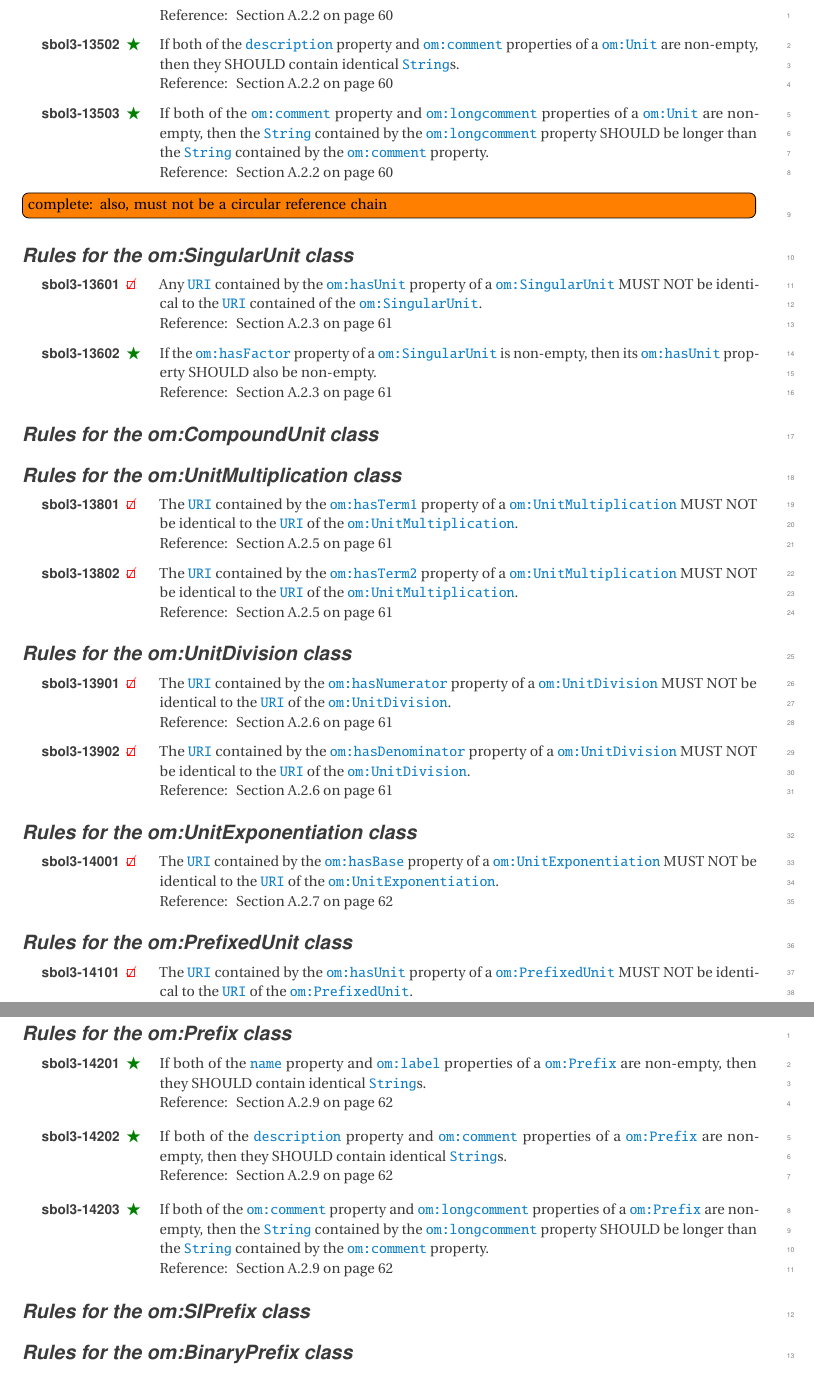
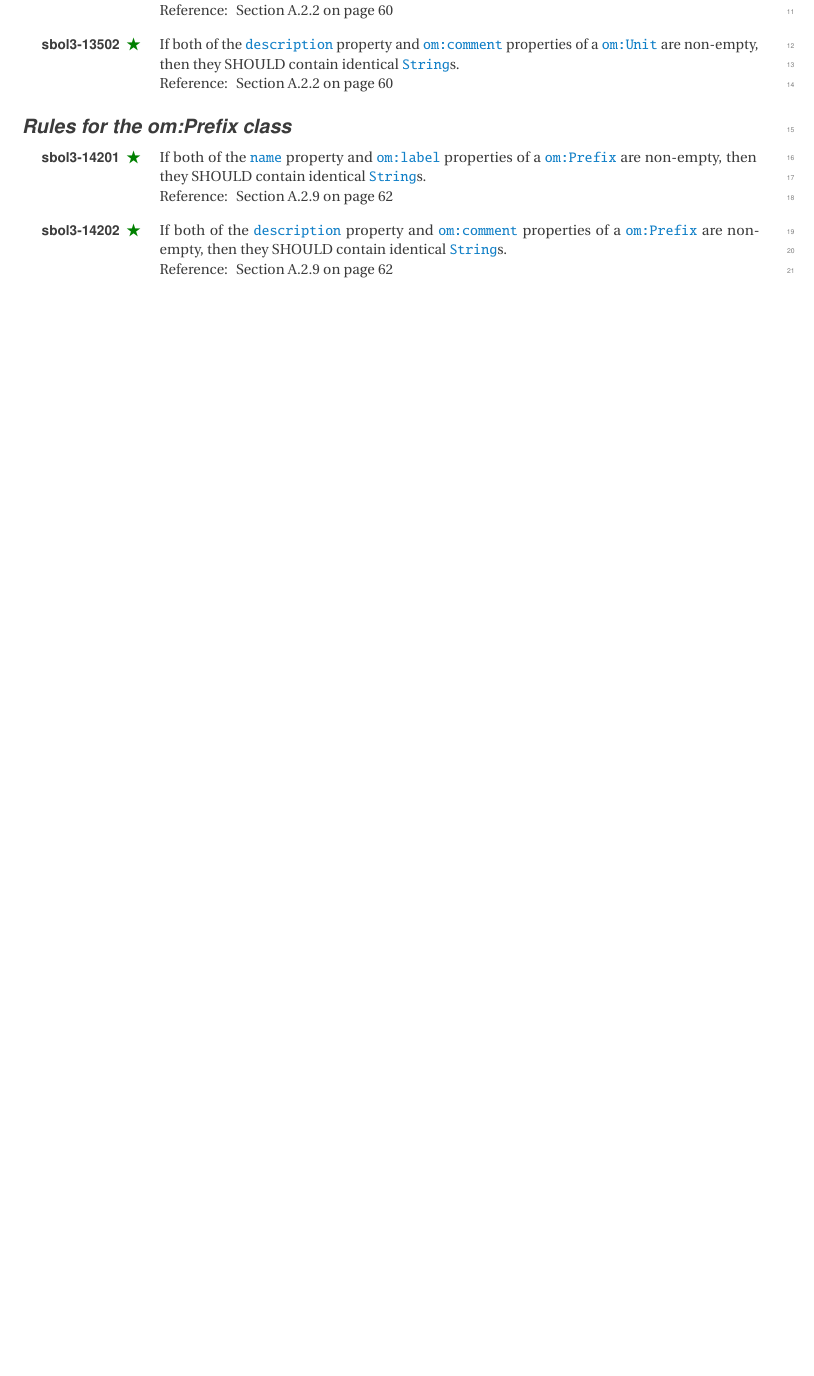
Before and after one commit to SynBioDex/SBOL-specification, a LaTeX document (sbol3.tex, which reads apdx-validation.tex): two parts of pages 81 and 82 of 82 before the commit and part of page 80 of 80 after it, the two joined at a grey line, cut so that both start at the same text, the shorter picture padded with empty space. Compiled offline with pdfLaTeX.

```diff
--- a/apdx-validation.tex
+++ b/apdx-validation.tex
@@ -820,49 +825,29 @@
 
 \printModeling{If both of the \sbol{description} property and \ommult{comment:Unit}{comment} properties of a \om{Unit} are non-empty, then they SHOULD contain identical \sbol{String}s.\\ Reference: \sec{sec:om:Unit}}
 
-\printModeling{If both of the \ommult{comment:Unit}{comment} property and \ommult{longcomment:Unit}{longcomment} properties of a \om{Unit} are non-empty, then the \sbol{String} contained by the \ommult{longcomment:Unit}{longcomment} property SHOULD be longer than the \sbol{String} contained by the \ommult{comment:Unit}{comment} property.\\ Reference: \sec{sec:om:Unit}}
 
-\todo[inline]{complete: also, must not be a circular reference chain}
-
-
-\subsubsection*{Rules for the \class{om:SingularUnit} class}
-\setcounter{sbolCtr}{13601}
-
-\printValid{Any \sbol{URI} contained by the \ommult{hasUnit:SingularUnit}{hasUnit} property of a \om{SingularUnit} MUST NOT be identical to the \sbol{URI} contained of the \om{SingularUnit}.\\ Reference: \sec{sec:om:SingularUnit}}
-
-\printModeling{If the \ommult{hasFactor:SingularUnit}{hasFactor} property of a \om{SingularUnit} is non-empty, then its \ommult{hasUnit:SingularUnit}{hasUnit} property SHOULD also be non-empty.\\ Reference: \sec{sec:om:SingularUnit}}
-
-
-\subsubsection*{Rules for the \class{om:CompoundUnit} class}
-\setcounter{sbolCtr}{13701}
-
-
-\subsubsection*{Rules for the \class{om:UnitMultiplication} class}
-\setcounter{sbolCtr}{13801}
-
-\printValid{The \sbol{URI} contained by the \om{hasTerm1} property of a \om{UnitMultiplication} MUST NOT be identical to the \sbol{URI} of the \om{UnitMultiplication}.\\ Reference: \sec{sec:om:UnitMultiplication}}
-
-\printValid{The \sbol{URI} contained by the \om{hasTerm2} property of a \om{UnitMultiplication} MUST NOT be identical to the \sbol{URI} of the \om{UnitMultiplication}.\\ Reference: \sec{sec:om:UnitMultiplication}}
-
-
-\subsubsection*{Rules for the \class{om:UnitDivision} class}
-\setcounter{sbolCtr}{13901}
-
-\printValid{The \sbol{URI} contained by the \om{hasNumerator} property of a \om{UnitDivision} MUST NOT be identical to the \sbol{URI} of the \om{UnitDivision}.\\ Reference: \sec{sec:om:UnitDivision}}
-
-\printValid{The \sbol{URI} contained by the \om{hasDenominator} property of a \om{UnitDivision} MUST NOT be identical to the \sbol{URI} of the \om{UnitDivision}.\\ Reference: \sec{sec:om:UnitDivision}}
-
-
-\subsubsection*{Rules for the \class{om:UnitExponentiation} class}
-\setcounter{sbolCtr}{14001}
-
-\printValid{The \sbol{URI} contained by the \om{hasBase} property of a \om{UnitExponentiation} MUST NOT be identical to the \sbol{URI} of the \om{UnitExponentiation}.\\ Reference: \sec{sec:om:UnitExponentiation}}
-
-
-\subsubsection*{Rules for the \class{om:PrefixedUnit} class}
-\setcounter{sbolCtr}{14101}
-
-\printValid{The \sbol{URI} contained by the \ommult{hasUnit:PrefixedUnit}{hasUnit} property of a \om{PrefixedUnit} MUST NOT be identical to the \sbol{URI} of the \om{PrefixedUnit}.\\ Reference: \sec{sec:om:PrefixedUnit}}
+%\subsubsection*{Rules for the \class{om:SingularUnit} class}
+%\setcounter{sbolCtr}{13601}
+%
+%
+%\subsubsection*{Rules for the \class{om:CompoundUnit} class}
+%\setcounter{sbolCtr}{13701}
+%
+%
+%\subsubsection*{Rules for the \class{om:UnitMultiplication} class}
+%\setcounter{sbolCtr}{13801}
+%
+%
+%\subsubsection*{Rules for the \class{om:UnitDivision} class}
+%\setcounter{sbolCtr}{13901}
+%
+%
+%\subsubsection*{Rules for the \class{om:UnitExponentiation} class}
+%\setcounter{sbolCtr}{14001}
+%
+%
+%\subsubsection*{Rules for the \class{om:PrefixedUnit} class}
+%\setcounter{sbolCtr}{14101}
 
 
 \subsubsection*{Rules for the \class{om:Prefix} class}
@@ -872,11 +857,9 @@
 
 \printModeling{If both of the \sbol{description} property and \ommult{comment:Prefix}{comment} properties of a \om{Prefix} are non-empty, then they SHOULD contain identical \sbol{String}s.\\ Reference: \sec{sec:om:Prefix}}
 
-\printModeling{If both of the \ommult{comment:Prefix}{comment} property and \ommult{longcomment:Prefix}{longcomment} properties of a \om{Prefix} are non-empty, then the \sbol{String} contained by the \ommult{longcomment:Prefix}{longcomment} property SHOULD be longer than the \sbol{String} contained by the \ommult{comment:Prefix}{comment} property.\\ Reference: \sec{sec:om:Prefix}}
 
-
-\subsubsection*{Rules for the \class{om:SIPrefix} class}
-\setcounter{sbolCtr}{14301}
-
-\subsubsection*{Rules for the \class{om:BinaryPrefix} class}
-\setcounter{sbolCtr}{14401}
+%\subsubsection*{Rules for the \class{om:SIPrefix} class}
+%\setcounter{sbolCtr}{14301}
+%
+%\subsubsection*{Rules for the \class{om:BinaryPrefix} class}
+%\setcounter{sbolCtr}{14401}
```
Also changed, not shown: apdx-validation.tex (79 more changed lines).
